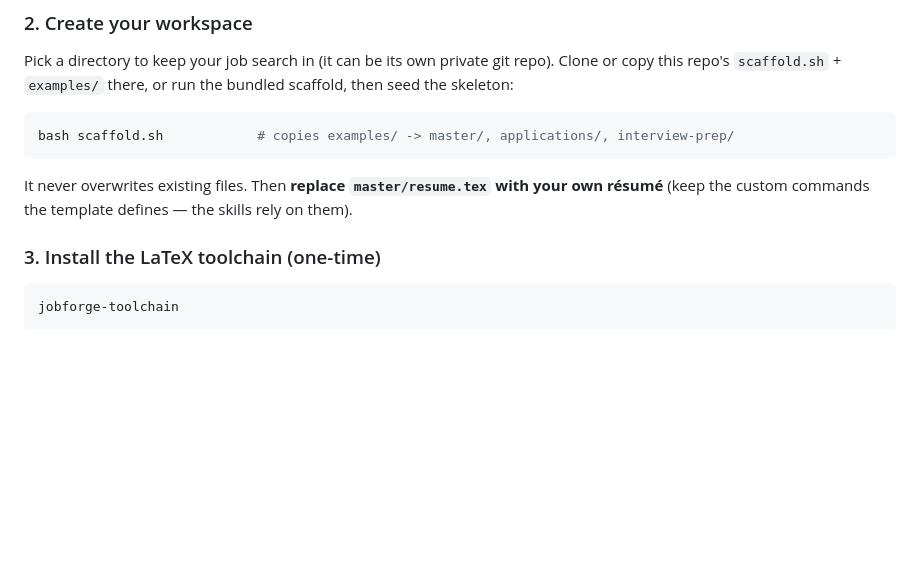
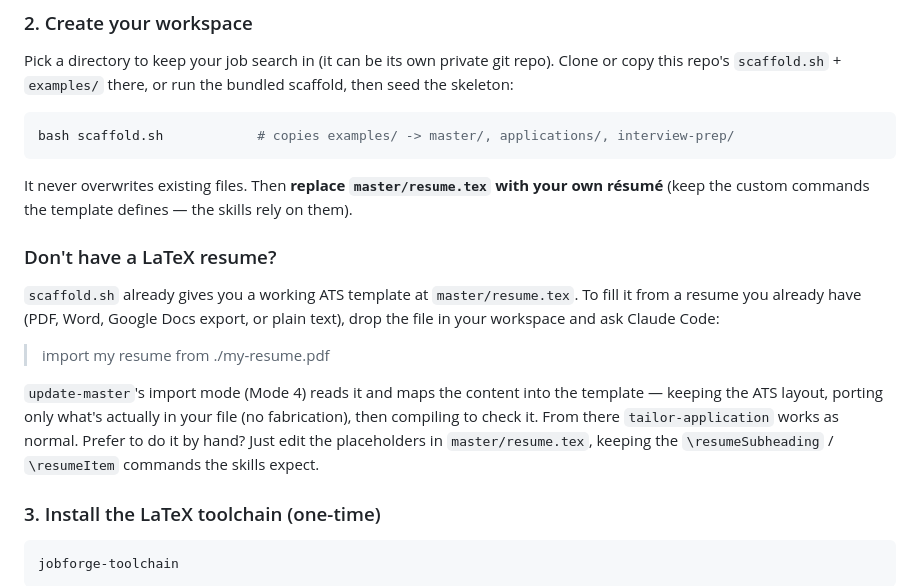
Before and after one commit to rohit1223/jobforge, a Markdown page: README.md, the part around the change. Drawn GitHub-style; blank space fills up the shorter version.

```diff
--- a/README.md
+++ b/README.md
@@ -46,6 +46,20 @@ bash scaffold.sh            # copies examples/ -> master/, applications/, interv
 It never overwrites existing files. Then **replace `master/resume.tex` with your
 own résumé** (keep the custom commands the template defines — the skills rely on
 them).
+
+### Don't have a LaTeX resume?
+
+`scaffold.sh` already gives you a working ATS template at `master/resume.tex`. To
+fill it from a resume you already have (PDF, Word, Google Docs export, or plain
+text), drop the file in your workspace and ask Claude Code:
+
+> import my resume from ./my-resume.pdf
+
+`update-master`'s import mode (Mode 4) reads it and maps the content into the
+template — keeping the ATS layout, porting only what's actually in your file (no
+fabrication), then compiling to check it. From there `tailor-application` works as
+normal. Prefer to do it by hand? Just edit the placeholders in `master/resume.tex`,
+keeping the `\resumeSubheading` / `\resumeItem` commands the skills expect.
 
 ### 3. Install the LaTeX toolchain (one-time)
 
```
Also changed, not shown: skills/update-master/SKILL.md (+40 -2 lines).
